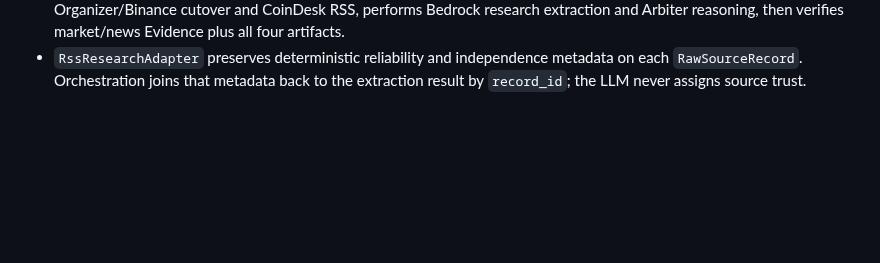
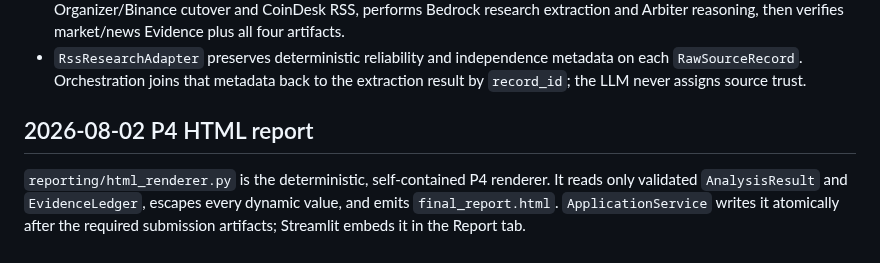
Before and after one commit to kevinzeroCode/hoya-bit-hackathon-agent, a Markdown page: .agents/summary/components.md, the part around the change. Rendered like a GitHub page; blank space fills up the shorter version.

Commit message:
docs(summary): describe HTML renderer component

```diff
--- a/.agents/summary/components.md
+++ b/.agents/summary/components.md
@@ -839,3 +839,7 @@ participation), `a5_attribution` (cross-asset attribution), `a7_analogs`
 - `RssResearchAdapter` preserves deterministic reliability and independence
   metadata on each `RawSourceRecord`. Orchestration joins that metadata back to
   the extraction result by `record_id`; the LLM never assigns source trust.
+
+## 2026-08-02 P4 HTML report
+
+`reporting/html_renderer.py` is the deterministic, self-contained P4 renderer. It reads only validated `AnalysisResult` and `EvidenceLedger`, escapes every dynamic value, and emits `final_report.html`. `ApplicationService` writes it atomically after the required submission artifacts; Streamlit embeds it in the Report tab.
```
